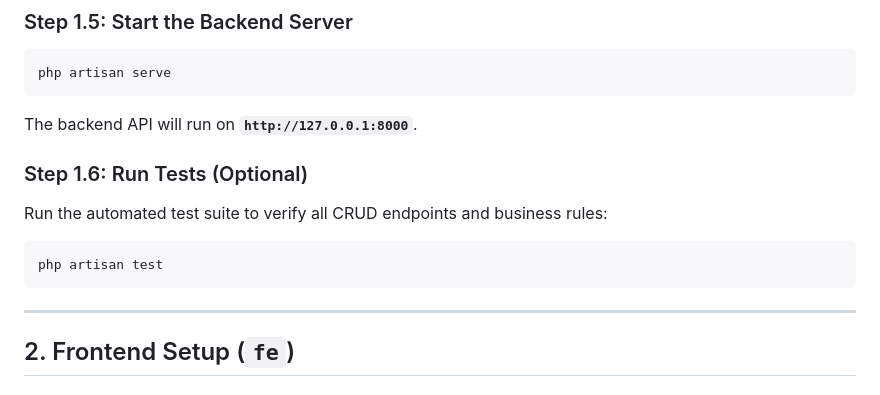
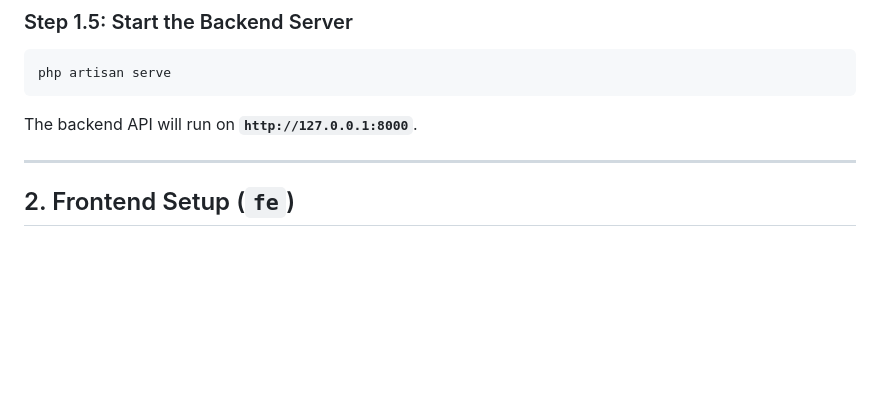
Before and after one commit to graciar/bakery-portal, a Markdown page: README.md, the part around the change. Rendered like a GitHub page; blank space fills up the shorter version.

````diff
--- a/README.md
+++ b/README.md
@@ -75,12 +75,6 @@ php artisan serve
 ```
 The backend API will run on **`http://127.0.0.1:8000`**.
 
-### Step 1.6: Run Tests (Optional)
-Run the automated test suite to verify all CRUD endpoints and business rules:
-```bash
-php artisan test
-```
-
 ---
 
 ## 2. Frontend Setup (`fe`)
````
